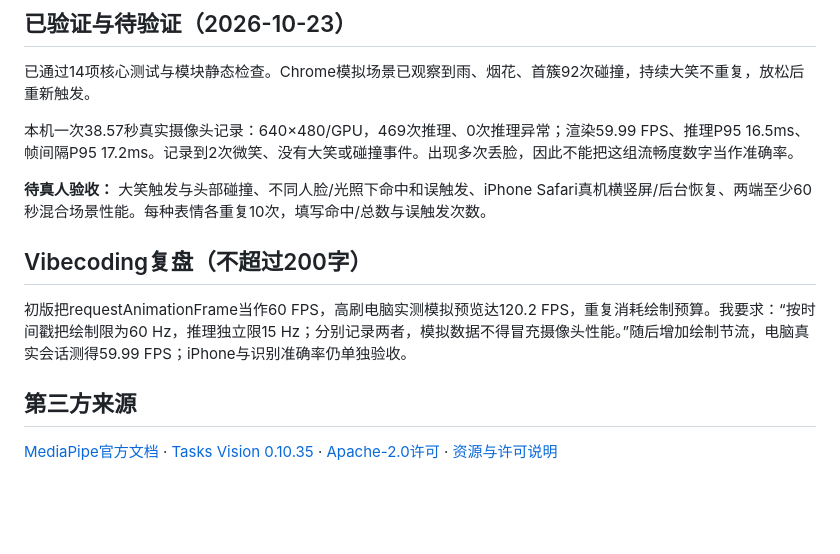
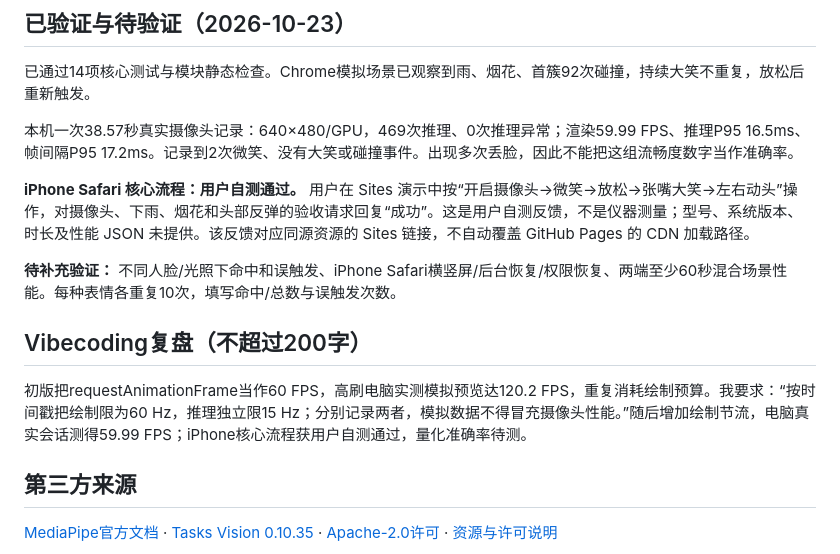
Before and after one commit to jeremyxu-design/smile-weather, a Markdown page: README.md, the part around the change. Drawn GitHub-style; blank space fills up the shorter version.

Commit message:
Record user-verified iPhone Safari core flow
Updated user acceptance testing details for iPhone Safari and added verification requirements for different facial expressions and lighting conditions.

```diff
--- a/README.md
+++ b/README.md
@@ -45,11 +45,13 @@ node --test core-tests.mjs
 
 本机一次38.57秒真实摄像头记录：640×480/GPU，469次推理、0次推理异常；渲染59.99 FPS、推理P95 16.5ms、帧间隔P95 17.2ms。记录到2次微笑、没有大笑或碰撞事件。出现多次丢脸，因此不能把这组流畅度数字当作准确率。
 
-**待真人验收：** 大笑触发与头部碰撞、不同人脸/光照下命中和误触发、iPhone Safari真机横竖屏/后台恢复、两端至少60秒混合场景性能。每种表情各重复10次，填写命中/总数与误触发次数。
+**iPhone Safari 核心流程：用户自测通过。** 用户在 Sites 演示中按“开启摄像头→微笑→放松→张嘴大笑→左右动头”操作，对摄像头、下雨、烟花和头部反弹的验收请求回复“成功”。这是用户自测反馈，不是仪器测量；型号、系统版本、时长及性能 JSON 未提供。该反馈对应同源资源的 Sites 链接，不自动覆盖 GitHub Pages 的 CDN 加载路径。
+
+**待补充验证：** 不同人脸/光照下命中和误触发、iPhone Safari横竖屏/后台恢复/权限恢复、两端至少60秒混合场景性能。每种表情各重复10次，填写命中/总数与误触发次数。
 
 ## Vibecoding复盘（不超过200字）
 
-初版把requestAnimationFrame当作60 FPS，高刷电脑实测模拟预览达120.2 FPS，重复消耗绘制预算。我要求：“按时间戳把绘制限为60 Hz，推理独立限15 Hz；分别记录两者，模拟数据不得冒充摄像头性能。”随后增加绘制节流，电脑真实会话测得59.99 FPS；iPhone与识别准确率仍单独验收。
+初版把requestAnimationFrame当作60 FPS，高刷电脑实测模拟预览达120.2 FPS，重复消耗绘制预算。我要求：“按时间戳把绘制限为60 Hz，推理独立限15 Hz；分别记录两者，模拟数据不得冒充摄像头性能。”随后增加绘制节流，电脑真实会话测得59.99 FPS；iPhone核心流程获用户自测通过，量化准确率待测。
 
 ## 第三方来源
 
```
